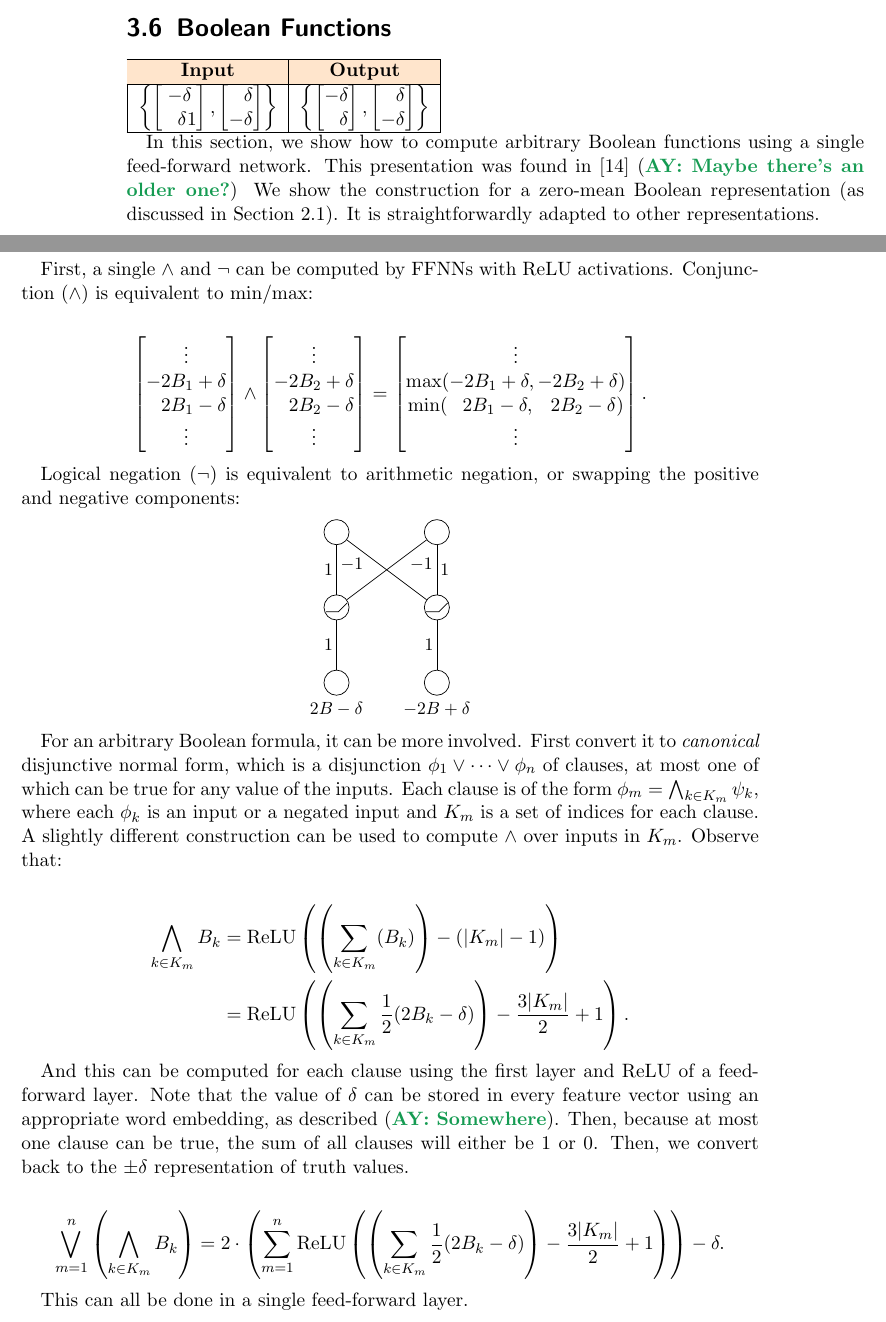
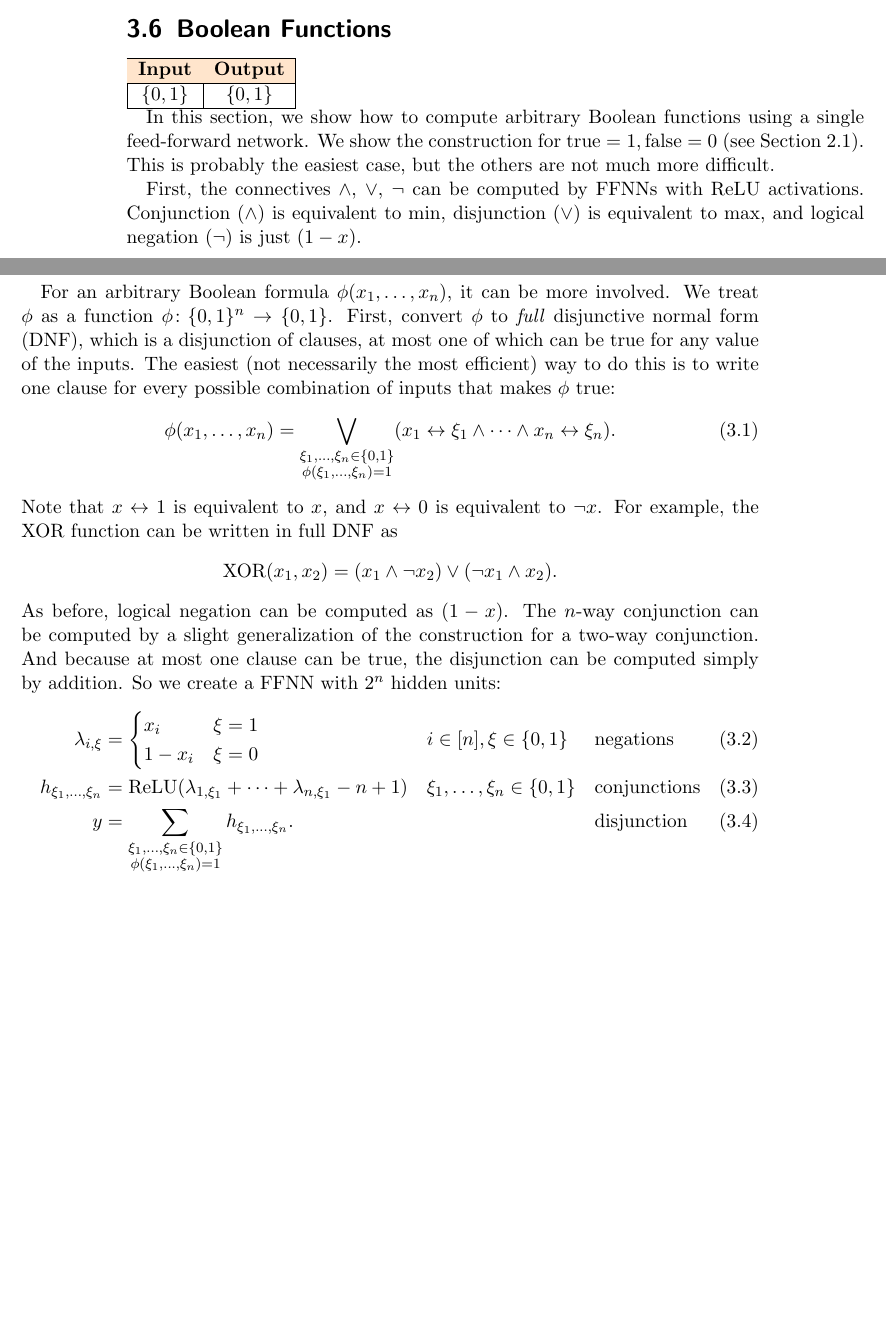
Before and after one commit to pentagonalize/Transformer-Cookbook, a LaTeX thesis (main.tex, which reads chapters/03_feed-forward.tex): two parts of pages 12 and 13 of 28, joined at a grey line, cut so that both start at the same text, the shorter picture padded with empty space. Compiled offline with pdfLaTeX.

Commit message:
Mostly rewrote the construction for an arbitrary Boolean function. The previous version had some errors, and the delta/-delta representation was making it more complicated. This new construction also spells out explicitly what the full DNF should look like.

```diff
--- a/chapters/03_feed-forward.tex
+++ b/chapters/03_feed-forward.tex
@@ -214,56 +214,33 @@ b_1 = b_2 &= 0.
         \rowcolor{orange!20} % Set header color here
         \textbf{Input} & \textbf{Output} \\
         \hline
-        $\left\{\begin{bmatrix}
-            -\delta\\\phantom- \delta1
-        \end{bmatrix}, \begin{bmatrix}
-            \phantom- \delta\\-\delta
-        \end{bmatrix}\right\}$ & $\left\{\begin{bmatrix}
-            -\delta\\\phantom- \delta
-        \end{bmatrix}, \begin{bmatrix}
-            \phantom- \delta\\-\delta
-        \end{bmatrix}\right\}$ \\
+        $\{0, 1\}$ & $\{0,1\}$ \\
         \hline
     \end{tabular}
 
     In this section, we show how to compute arbitrary Boolean functions using a single feed-forward network.
-    This presentation was found in \cite{yang2024counting} \AY{Maybe there's an older one?}
-    We show the construction for a zero-mean Boolean representation (as discussed in \cref{sec:booleans}).
-    It is straightforwardly adapted to other representations.
+    We show the construction for $\text{true}=1, \text{false}=0$ (see \cref{sec:booleans}).
+    This is probably the easiest case, but the others are not much more difficult.
 
-    First, a single $\land$ and $\lnot$ can be computed by FFNNs with $\ReLU$ activations. Conjunction ($\land$) is equivalent to min/max:
+    First, the connectives $\land$, $\lor$, $\lnot$ can be computed by FFNNs with $\ReLU$ activations. Conjunction ($\land$) is equivalent to $\min$, disjunction ($\lor$) is equivalent to $\max$, and logical negation ($\lnot$) is just $(1-x)$.
 
-    \begin{align*}
-    \begin{bmatrix} \vdots \\ -2B_1+\delta \\ \phantom{-}2B_1-\delta \\ \vdots \end{bmatrix} \land \begin{bmatrix} \vdots \\ -2B_2+\delta \\ \phantom{-}2B_2-\delta \\ \vdots \end{bmatrix} &= \begin{bmatrix} \vdots \\ \max(-2B_1+\delta,-2B_2+\delta) \\ \min(\phantom{-}2B_1-\delta,\phantom{-}2B_2-\delta) \\ \vdots \end{bmatrix}.
-    \end{align*}
-
-    Logical negation ($\lnot$) is equivalent to arithmetic negation, or swapping the positive and negative components:
-    \begin{center}
-        \begin{tikzpicture}[x=2cm,y=1.5cm,baseline=1cm]
-        \node (x1) at (0,0) [input,label=below:{$2B-\delta$}];
-        \node (x2) at (1,0) [input,label=below:{$-2B+\delta$}];
-        \node (h1) at (0,1) [relu] edge node {$1$} (x1);
-        \node (h2) at (1,1) [relu] edge node {$1$} (x2);
-        \node (y1) at (0,2) [output] edge node {$1$} (h1) edge node[near start] {$-1$} (h2);
-        \node (y2) at (1,2) [output] edge node[auto=left,near start] {$-1$} (h1) edge node[auto=left] {$1$} (h2);
-        \end{tikzpicture}
-    \end{center}
-
-    For an arbitrary Boolean formula, it can be more involved. First convert it to \emph{canonical} disjunctive normal form, which is a disjunction $\phi_1 \lor \cdots \lor \phi_n$ of clauses, at most one of which can be true for any value of the inputs.
-    Each clause is of the form $\phi_m = \bigwedge_{k\in K_m} \psi_k$, where each $\phi_k$ is an input or a negated input and $K_m$ is a set of indices for each clause. A slightly different construction can be used to compute $\land$ over inputs in $K_m$. Observe that:
-
-    \begin{align*}
-    \bigwedge_{k\in K_m} B_k &= \ReLU\left(\left(\sum_{k\in K_m} (B_k)\right) -(|K_m|-1)\right) \\ &=\ReLU\left(\left(\sum_{k\in K_m} \frac{1}{2}(2B_k-\delta) \right) - \frac{3|K_m|}{2}+1\right).
-    \end{align*}
-
-    And this can be computed for each clause using the first layer and $\ReLU$ of a feed-forward layer.
-    Note that the value of $\delta$ can be stored in every feature vector using an appropriate word embedding, as described \AY{Somewhere}.
-    Then, because at most one clause can be true, the sum of all clauses will either be $1$ or $0$. Then, we convert back to the $\pm\delta$ representation of truth values.
-
-    \[\bigvee_{m=1}^n \left(\bigwedge_{k\in K_m} B_k \right)=2\cdot\left(\sum_{m=1}^n\ReLU\left(\left(\sum_{k\in K_m} \frac{1}{2}(2B_k-\delta) \right) - \frac{3|K_m|}{2}+1\right)\right)-\delta.\]
-
-    This can all be done in a single feed-forward layer.
-
+    For an arbitrary Boolean formula $\phi(x_1, \ldots, x_n)$, it can be more involved.
+    We treat $\phi$ as a function $\phi \colon \{0,1\}^n \to \{0,1\}$.
+    First, convert $\phi$ to \emph{full} disjunctive normal form (DNF), which is a disjunction of clauses, at most one of which can be true for any value of the inputs. The easiest (not necessarily the most efficient) way to do this is to write one clause for every possible combination of inputs that makes $\phi$ true:
+    \begin{align}
+      \phi(x_1, \ldots, x_n) &= \bigvee_{\substack{\xi_1, \ldots, \xi_n \in \{0, 1\} \\ \phi(\xi_1, \ldots, \xi_n) = 1}} ( x_1 \leftrightarrow \xi_1 \land \cdots \land x_n \leftrightarrow \xi_n ).
+    \end{align}
+    Note that $x \leftrightarrow 1$ is equivalent to $x$, and $x \leftrightarrow 0$ is equivalent to $\lnot x$.
+    For example, the XOR function can be written in full DNF as \[ \text{XOR}(x_1, x_2) = (x_1 \land \neg x_2) \lor (\neg x_1 \land x_2).\]
+    As before, logical negation can be computed as $(1-x)$. The $n$-way conjunction can be computed by a slight generalization of the construction for a two-way conjunction. And because at most one clause can be true, the disjunction can be computed simply by addition. So we create a FFNN with $2^n$ hidden units:
+    \begin{align}
+      \lambda_{i,\xi} &= \begin{cases}
+        x_i & \xi = 1 \\
+        1-x_i & \xi = 0
+      \end{cases} && i \in [n], \xi \in \{0,1\} && \text{negations} \\
+      h_{\xi_1, \ldots, \xi_n} &= \ReLU(\lambda_{1,\xi_1} + \cdots + \lambda_{n,\xi_1} - n + 1) && \xi_1, \ldots, \xi_n \in \{0, 1\} && \text{conjunctions} \\
+      y &= \sum_{\substack{\xi_1, \ldots, \xi_n \in \{0,1\} \\ \phi(\xi_1, \ldots, \xi_n) = 1}} h_{\xi_1, \ldots, \xi_n}. && && \text{disjunction}
+    \end{align}
 
 \section{Conditionals}\label{sec:ffnn_conditional}
 
```
